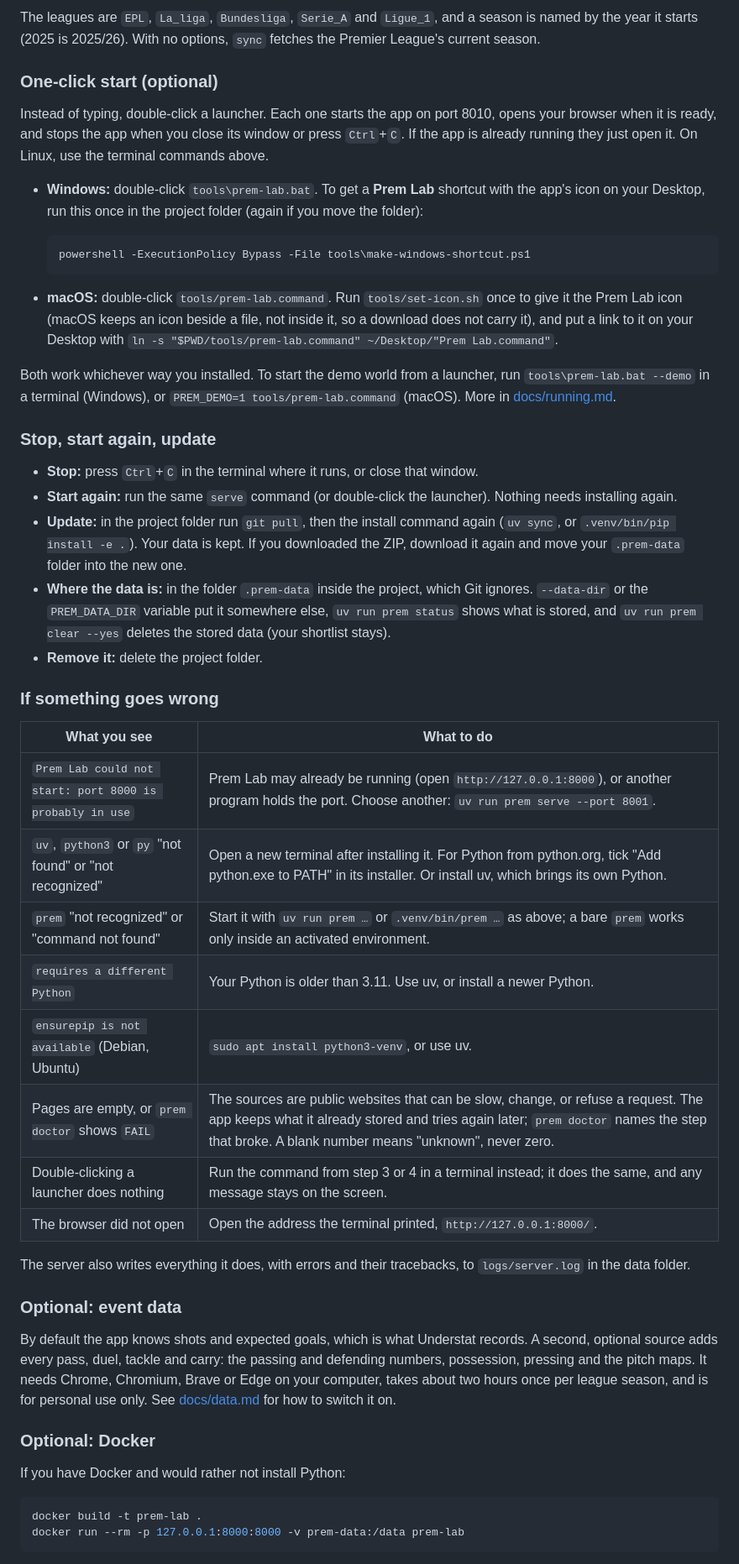
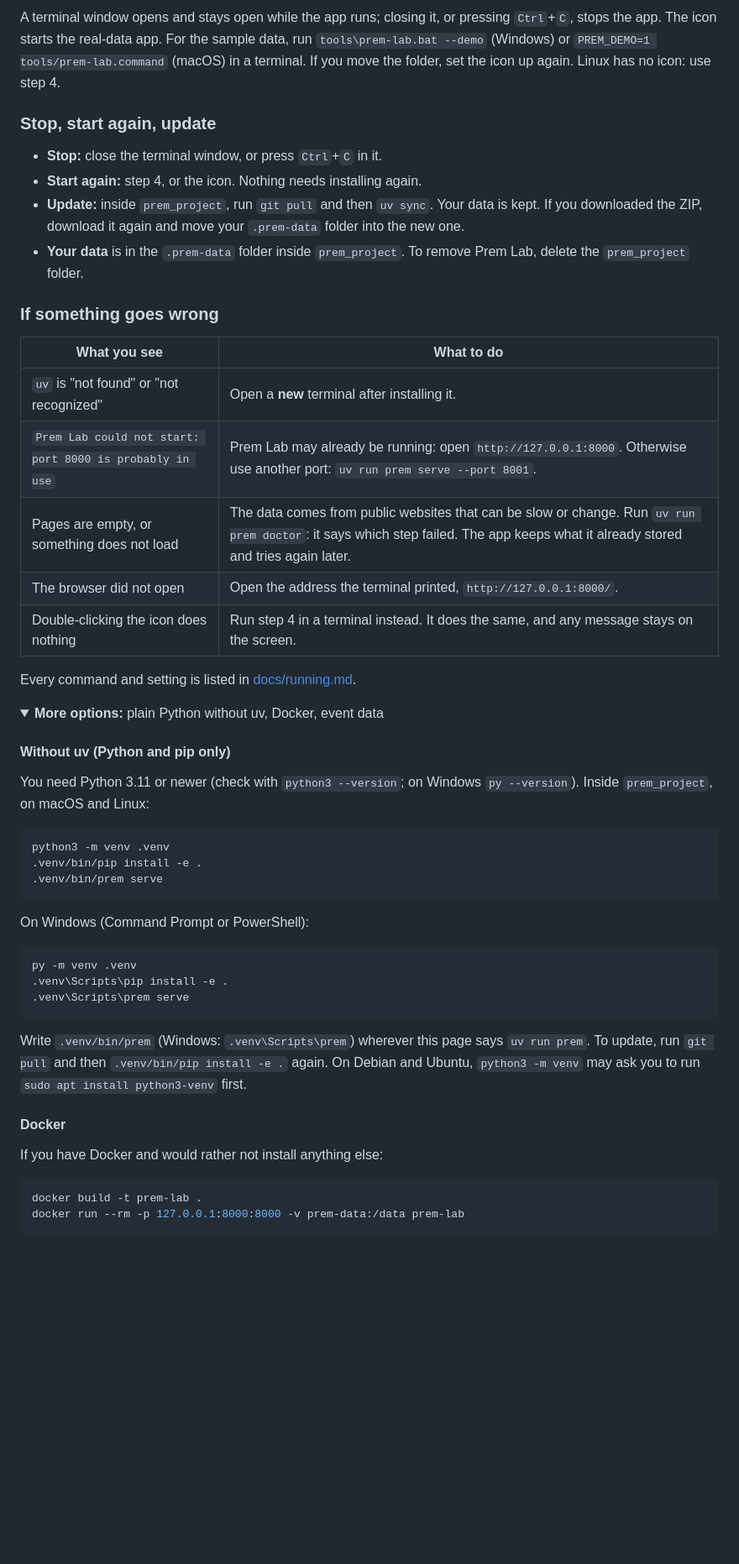
Before and after one commit to ChiragBangera/prem_project, a Markdown page: README.md, the part around one of its changes. Shown at 84% size. Rendered like a GitHub page; folded sections open; blank space fills up the shorter version.

````diff
--- a/README.md
+++ b/README.md
@@ -98,51 +77,52 @@ uv run prem sync --leagues EPL,La_liga --seasons 2025,2026
 ```
 
-The leagues are `EPL`, `La_liga`, `Bundesliga`, `Serie_A` and `Ligue_1`, and a season is named by the year it starts (2025 is 2025/26). With no options, `sync` fetches the Premier League's current season.
-
-### One-click start (optional)
-
-Instead of typing, double-click a launcher. Each one starts the app on port 8010, opens your browser when it is ready, and stops the app when you close its window or press `Ctrl`+`C`. If the app is already running they just open it. On Linux, use the terminal commands above.
-
-- **Windows:** double-click `tools\prem-lab.bat`. To get a **Prem Lab** shortcut with the app's icon on your Desktop, run this once in the project folder (again if you move the folder):
-
-  ```powershell
-  powershell -ExecutionPolicy Bypass -File tools\make-windows-shortcut.ps1
-  ```
-
-- **macOS:** double-click `tools/prem-lab.command`. Run `tools/set-icon.sh` once to give it the Prem Lab icon (macOS keeps an icon beside a file, not inside it, so a download does not carry it), and put a link to it on your Desktop with `ln -s "$PWD/tools/prem-lab.command" ~/Desktop/"Prem Lab.command"`.
-
-Both work whichever way you installed. To start the demo world from a launcher, run `tools\prem-lab.bat --demo` in a terminal (Windows), or `PREM_DEMO=1 tools/prem-lab.command` (macOS). More in [docs/running.md](docs/running.md).
+A terminal window opens and stays open while the app runs; closing it, or pressing `Ctrl`+`C`, stops the app. The icon starts the real-data app. For the sample data, run `tools\prem-lab.bat --demo` (Windows) or `PREM_DEMO=1 tools/prem-lab.command` (macOS) in a terminal. If you move the folder, set the icon up again. Linux has no icon: use step 4.
 
 ### Stop, start again, update
 
-- **Stop:** press `Ctrl`+`C` in the terminal where it runs, or close that window.
-- **Start again:** run the same `serve` command (or double-click the launcher). Nothing needs installing again.
-- **Update:** in the project folder run `git pull`, then the install command again (`uv sync`, or `.venv/bin/pip install -e .`). Your data is kept. If you downloaded the ZIP, download it again and move your `.prem-data` folder into the new one.
-- **Where the data is:** in the folder `.prem-data` inside the project, which Git ignores. `--data-dir` or the `PREM_DATA_DIR` variable put it somewhere else, `uv run prem status` shows what is stored, and `uv run prem clear --yes` deletes the stored data (your shortlist stays).
-- **Remove it:** delete the project folder.
+- **Stop:** close the terminal window, or press `Ctrl`+`C` in it.
+- **Start again:** step 4, or the icon. Nothing needs installing again.
+- **Update:** inside `prem_project`, run `git pull` and then `uv sync`. Your data is kept. If you downloaded the ZIP, download it again and move your `.prem-data` folder into the new one.
+- **Your data** is in the `.prem-data` folder inside `prem_project`. To remove Prem Lab, delete the `prem_project` folder.
 
 ### If something goes wrong
 
 | What you see | What to do |
 | --- | --- |
-| `Prem Lab could not start: port 8000 is probably in use` | Prem Lab may already be running (open `http://127.0.0.1:8000`), or another program holds the port. Choose another: `uv run prem serve --port 8001`. |
-| `uv`, `python3` or `py` "not found" or "not recognized" | Open a new terminal after installing it. For Python from python.org, tick "Add python.exe to PATH" in its installer. Or install uv, which brings its own Python. |
-| `prem` "not recognized" or "command not found" | Start it with `uv run prem …` or `.venv/bin/prem …` as above; a bare `prem` works only inside an activated environment. |
-| `requires a different Python` | Your Python is older than 3.11. Use uv, or install a newer Python. |
-| `ensurepip is not available` (Debian, Ubuntu) | `sudo apt install python3-venv`, or use uv. |
-| Pages are empty, or `prem doctor` shows `FAIL` | The sources are public websites that can be slow, change, or refuse a request. The app keeps what it already stored and tries again later; `prem doctor` names the step that broke. A blank number means "unknown", never zero. |
-| Double-clicking a launcher does nothing | Run the command from step 3 or 4 in a terminal instead; it does the same, and any message stays on the screen. |
+| `uv` is "not found" or "not recognized" | Open a **new** terminal after installing it. |
+| `Prem Lab could not start: port 8000 is probably in use` | Prem Lab may already be running: open `http://127.0.0.1:8000`. Otherwise use another port: `uv run prem serve --port 8001`. |
+| Pages are empty, or something does not load | The data comes from public websites that can be slow or change. Run `uv run prem doctor`: it says which step failed. The app keeps what it already stored and tries again later. |
 | The browser did not open | Open the address the terminal printed, `http://127.0.0.1:8000/`. |
+| Double-clicking the icon does nothing | Run step 4 in a terminal instead. It does the same, and any message stays on the screen. |
 
-The server also writes everything it does, with errors and their tracebacks, to `logs/server.log` in the data folder.
+Every command and setting is listed in [docs/running.md](docs/running.md).
 
-### Optional: event data
+<details>
+<summary><b>More options:</b> plain Python without uv, Docker, event data</summary>
 
-By default the app knows shots and expected goals, which is what Understat records. A second, optional source adds every pass, duel, tackle and carry: the passing and defending numbers, possession, pressing and the pitch maps. It needs Chrome, Chromium, Brave or Edge on your computer, takes about two hours once per league season, and is for personal use only. See [docs/data.md](docs/data.md#event-data-optional-passes-duels-tackles-carries-and-maps) for how to switch it on.
+#### Without uv (Python and pip only)
 
-### Optional: Docker
+You need Python 3.11 or newer (check with `python3 --version`; on Windows `py --version`). Inside `prem_project`, on macOS and Linux:
 
-If you have Docker and would rather not install Python:
+```bash
+python3 -m venv .venv
+.venv/bin/pip install -e .
+.venv/bin/prem serve
+```
+
+On Windows (Command Prompt or PowerShell):
+
+```bat
+py -m venv .venv
+.venv\Scripts\pip install -e .
+.venv\Scripts\prem serve
+```
+
+Write `.venv/bin/prem` (Windows: `.venv\Scripts\prem`) wherever this page says `uv run prem`. To update, run `git pull` and then `.venv/bin/pip install -e .` again. On Debian and Ubuntu, `python3 -m venv` may ask you to run `sudo apt install python3-venv` first.
+
+#### Docker
+
+If you have Docker and would rather not install anything else:
 
 ```bash
 docker build -t prem-lab .
````
Also changed, not shown: other parts of README.md (+52 -59 lines).
